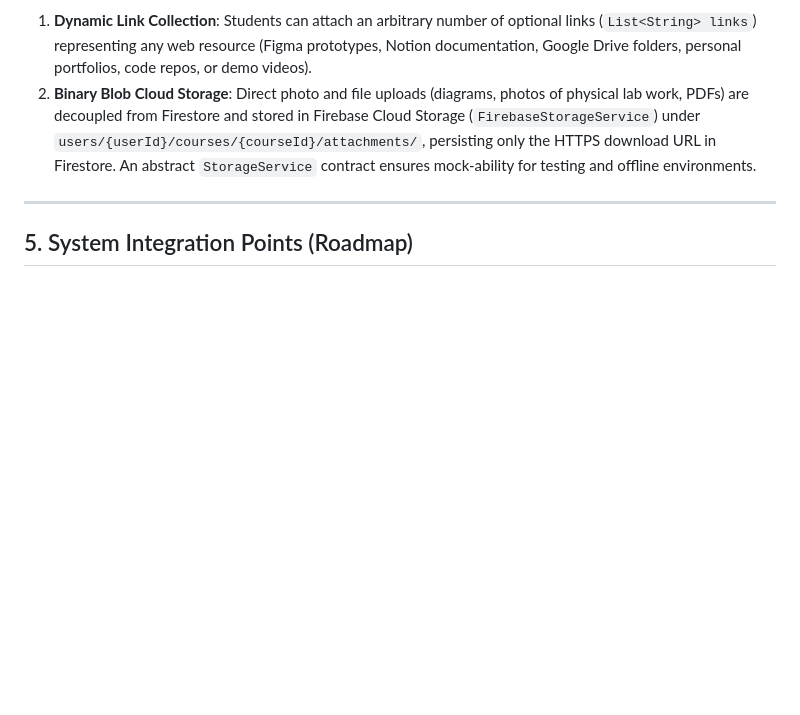
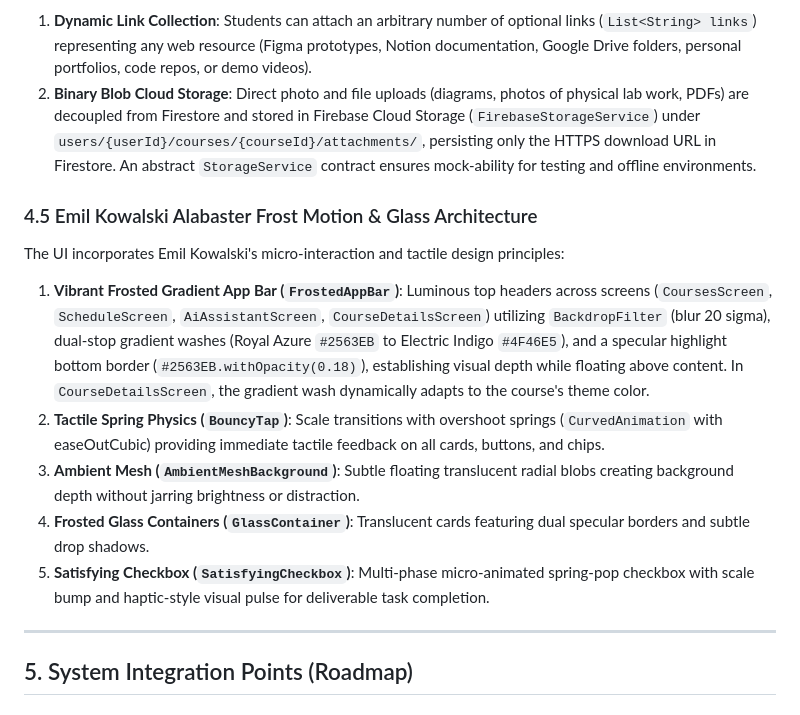
Before and after one commit to benhrnndz/app-storage, a Markdown page: ARCHITECTURE.md, the part around the change. GitHub-like rendering; blank space fills up the shorter version.

Commit message:
docs(architecture): document FrostedAppBar and Emil Kowalski glass architecture

```diff
--- a/ARCHITECTURE.md
+++ b/ARCHITECTURE.md
@@ -114,6 +114,14 @@ Rather than enforcing rigid, single-purpose URL boxes (e.g. only GitHub or YouTu
 1. **Dynamic Link Collection**: Students can attach an arbitrary number of optional links (`List<String> links`) representing any web resource (Figma prototypes, Notion documentation, Google Drive folders, personal portfolios, code repos, or demo videos).
 2. **Binary Blob Cloud Storage**: Direct photo and file uploads (diagrams, photos of physical lab work, PDFs) are decoupled from Firestore and stored in Firebase Cloud Storage (`FirebaseStorageService`) under `users/{userId}/courses/{courseId}/attachments/`, persisting only the HTTPS download URL in Firestore. An abstract `StorageService` contract ensures mock-ability for testing and offline environments.
 
+### 4.5 Emil Kowalski Alabaster Frost Motion & Glass Architecture
+The UI incorporates Emil Kowalski's micro-interaction and tactile design principles:
+1. **Vibrant Frosted Gradient App Bar (`FrostedAppBar`)**: Luminous top headers across screens (`CoursesScreen`, `ScheduleScreen`, `AiAssistantScreen`, `CourseDetailsScreen`) utilizing `BackdropFilter` (blur 20 sigma), dual-stop gradient washes (Royal Azure `#2563EB` to Electric Indigo `#4F46E5`), and a specular highlight bottom border (`#2563EB.withOpacity(0.18)`), establishing visual depth while floating above content. In `CourseDetailsScreen`, the gradient wash dynamically adapts to the course's theme color.
+2. **Tactile Spring Physics (`BouncyTap`)**: Scale transitions with overshoot springs (`CurvedAnimation` with easeOutCubic) providing immediate tactile feedback on all cards, buttons, and chips.
+3. **Ambient Mesh (`AmbientMeshBackground`)**: Subtle floating translucent radial blobs creating background depth without jarring brightness or distraction.
+4. **Frosted Glass Containers (`GlassContainer`)**: Translucent cards featuring dual specular borders and subtle drop shadows.
+5. **Satisfying Checkbox (`SatisfyingCheckbox`)**: Multi-phase micro-animated spring-pop checkbox with scale bump and haptic-style visual pulse for deliverable task completion.
+
 ---
 
 ## 5. System Integration Points (Roadmap)
```
